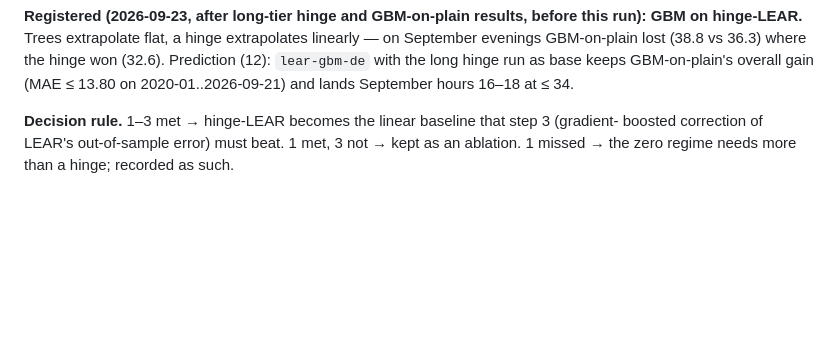
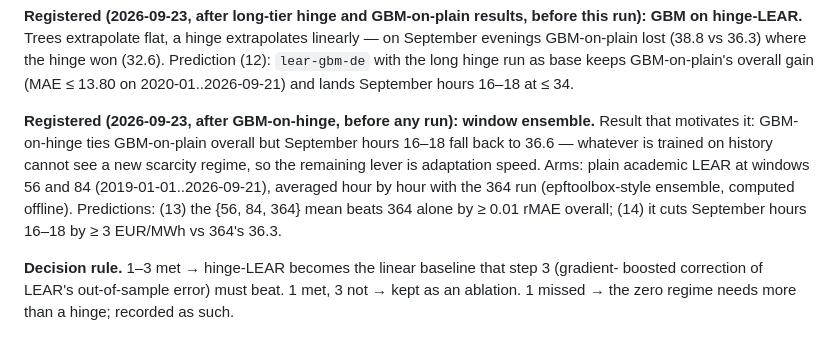
Before and after one commit to baakflo/pred_el_prices, a Markdown page: docs/pred_el_prices_project_plan.md, the part around the change. Rendered like a GitHub page; blank space fills up the shorter version.

Commit message:
Register the window ensemble before running it
Co-Authored-By: Claude Opus 5.5 (1M context) <noreply@anthropic.com>
Claude-Session: https://claude.ai/code/session_01DkvDdyvom9cxfFAwMARfqo

```diff
--- a/docs/pred_el_prices_project_plan.md
+++ b/docs/pred_el_prices_project_plan.md
@@ -177,6 +177,14 @@ GBM on hinge-LEAR.** Trees extrapolate flat, a hinge extrapolates linearly — o
 evenings GBM-on-plain lost (38.8 vs 36.3) where the hinge won (32.6). Prediction (12):
 `lear-gbm-de` with the long hinge run as base keeps GBM-on-plain's overall gain
 (MAE ≤ 13.80 on 2020-01..2026-09-21) and lands September hours 16–18 at ≤ 34.
+
+**Registered (2026-09-23, after GBM-on-hinge, before any run): window ensemble.** Result
+that motivates it: GBM-on-hinge ties GBM-on-plain overall but September hours 16–18 fall
+back to 36.6 — whatever is trained on history cannot see a new scarcity regime, so the
+remaining lever is adaptation speed. Arms: plain academic LEAR at windows 56 and 84
+(2019-01-01..2026-09-21), averaged hour by hour with the 364 run (epftoolbox-style
+ensemble, computed offline). Predictions: (13) the {56, 84, 364} mean beats 364 alone by
+≥ 0.01 rMAE overall; (14) it cuts September hours 16–18 by ≥ 3 EUR/MWh vs 364's 36.3.
 
 **Decision rule.** 1–3 met → hinge-LEAR becomes the linear baseline that step 3 (gradient-
 boosted correction of LEAR's out-of-sample error) must beat. 1 met, 3 not → kept as an
```
